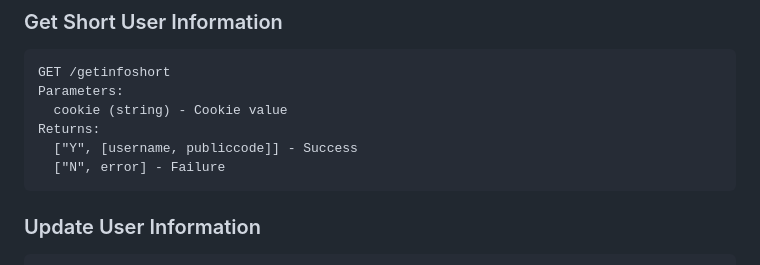
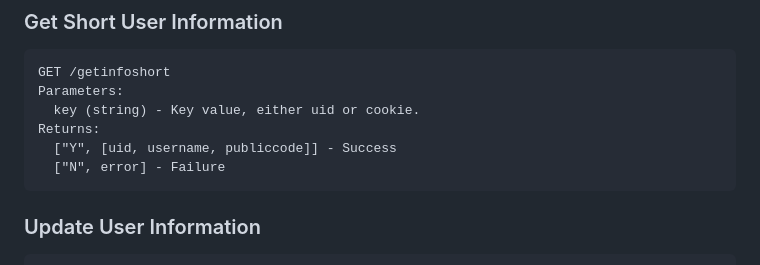
Before and after one commit to chenyichen0420/CBCOJ_Source, a Markdown page: API_docs.md, the part around the change. Rendered like a GitHub page.

````diff
--- a/API_docs.md
+++ b/API_docs.md
@@ -29,9 +29,9 @@ Returns:
 ```
 GET /getinfoshort
 Parameters:
-  cookie (string) - Cookie value
+  key (string) - Key value, either uid or cookie.
 Returns:
-  ["Y", [username, publiccode]] - Success
+  ["Y", [uid, username, publiccode]] - Success
   ["N", error] - Failure
 ```
 
````
